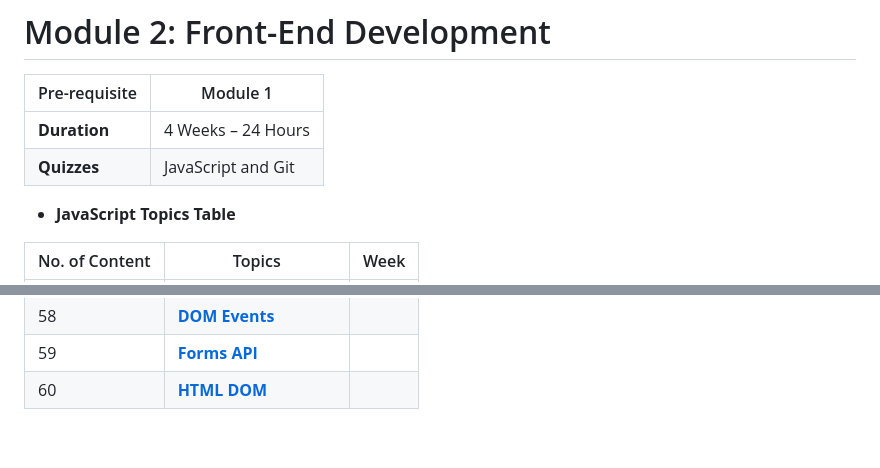
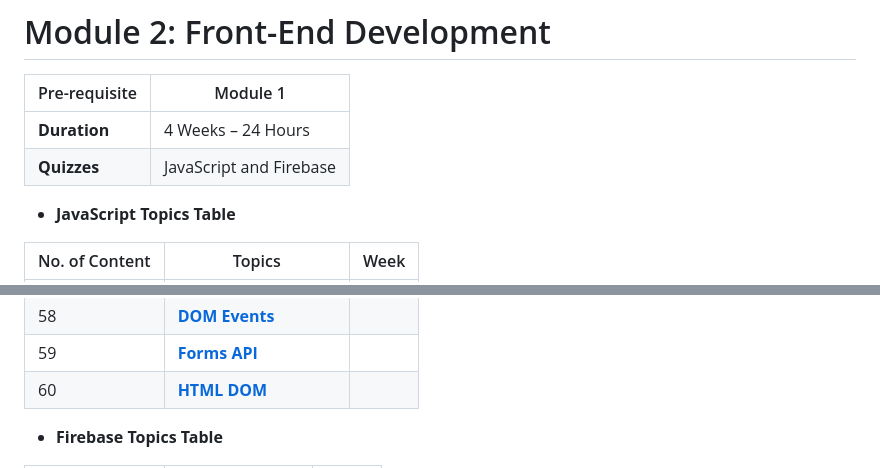
Before and after one commit to engineershoaibakhter/Web-App-Development-Course, a Markdown page: README.md, 2 parts joined by grey strips. Rendered like a GitHub page; blank space fills up the shorter version.

Commit message:
feat: Add Firebase Topics

```diff
--- a/README.md
+++ b/README.md
@@ -114,7 +119,7 @@
 | Pre-requisite  | Module 1              |
 | -------------- | --------------------- |
 | **Duration**   | 4 Weeks – 24 Hours   |
-| **Quizzes**    | JavaScript and  Git |
+| **Quizzes**    | JavaScript and  Firebase |
 
 - **JavaScript Topics Table**
 
@@ -182,4 +187,5 @@
 | 60             | **[HTML DOM](https://www.w3schools.com/js/js_htmldom.asp)**|   |
 
 
+- **Firebase Topics Table**
 
```
Also changed, not shown: other parts of README.md (+13 -9 lines).
